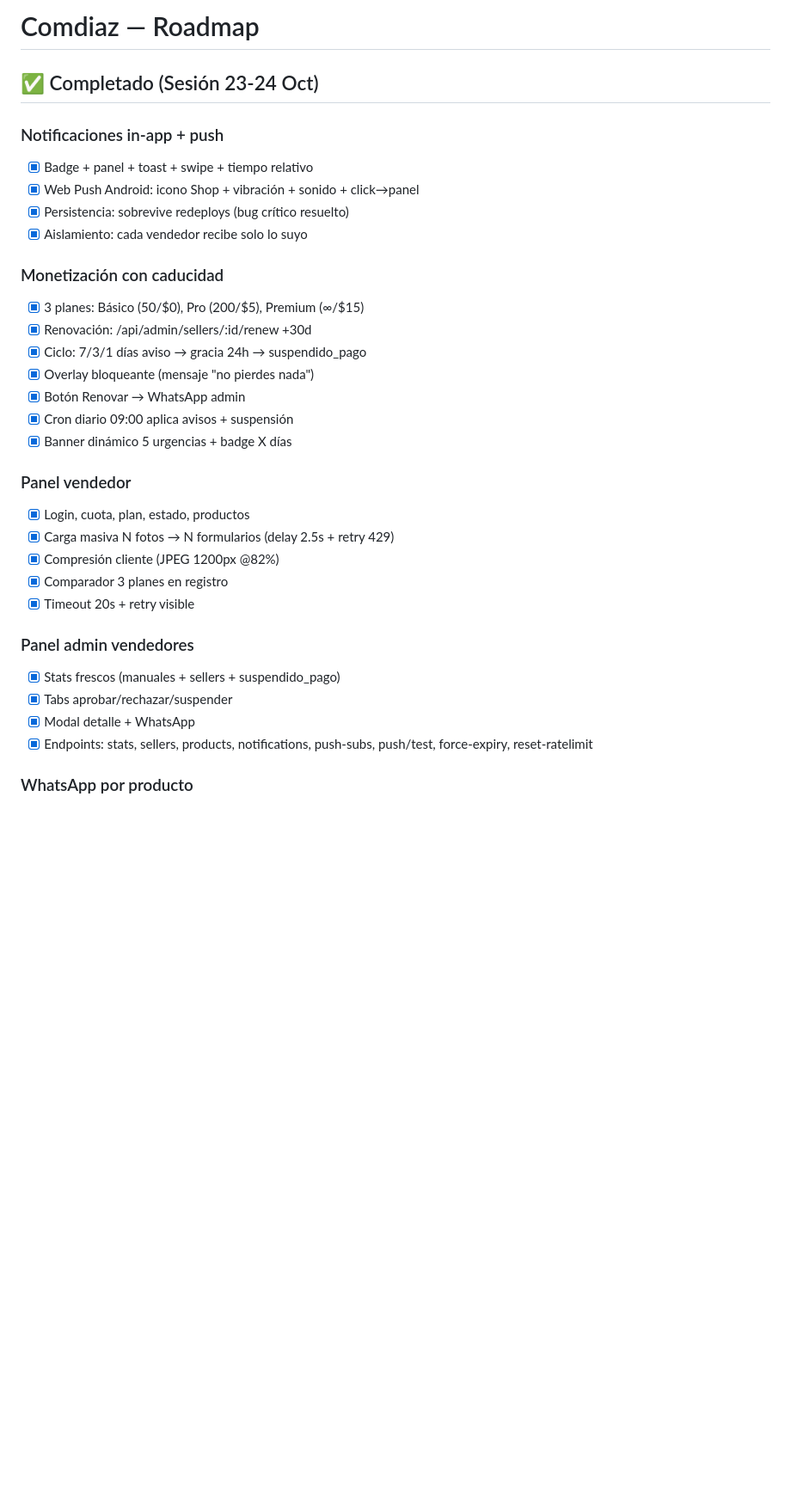
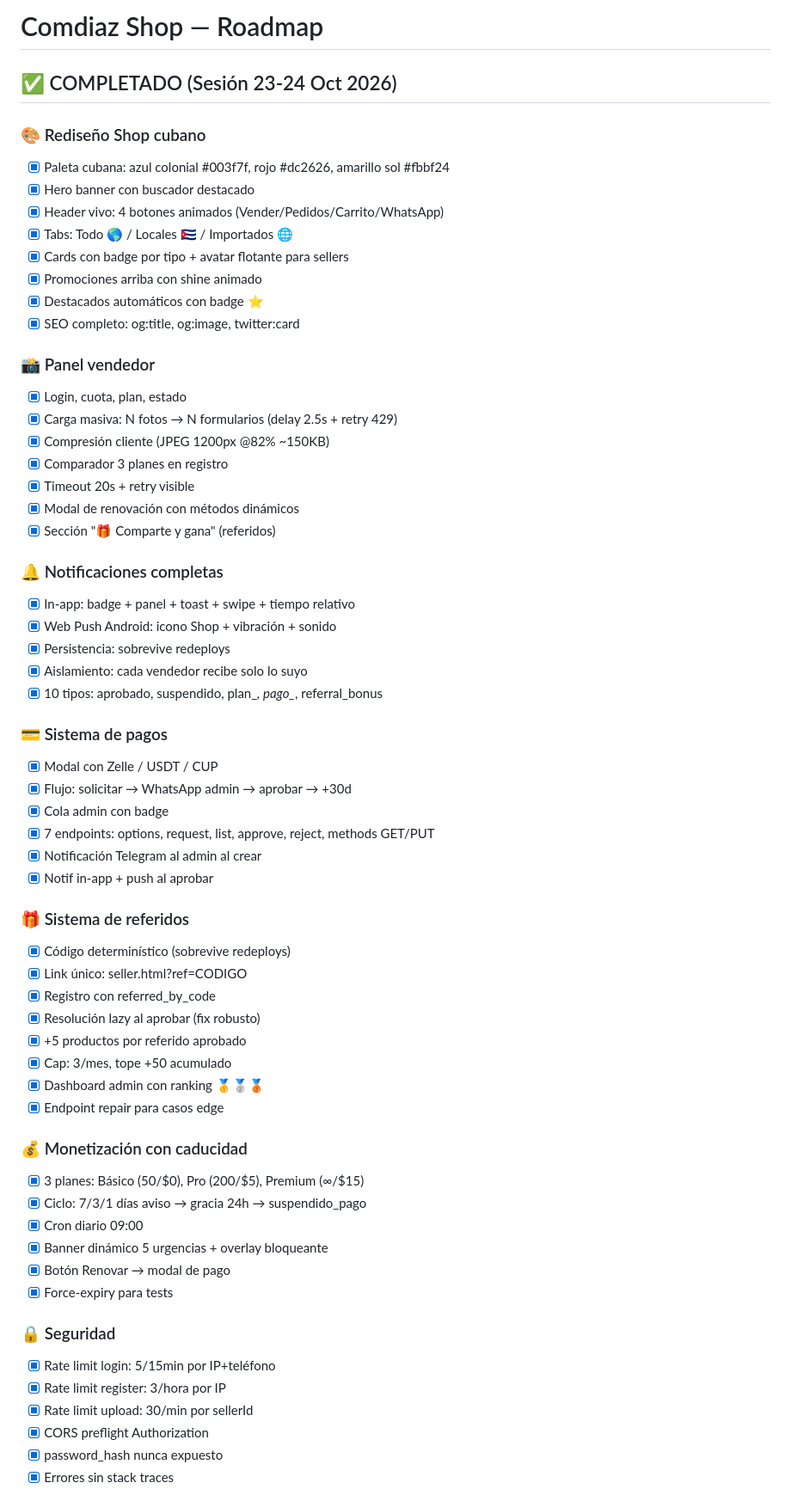
Before and after one commit to osbeyhappy24-blip/com-diaz-web, a Markdown page: ROADMAP.md, the part around one of its changes. Shown at 86% size. Rendered like a GitHub page; blank space fills up the shorter version.

```diff
--- a/ROADMAP.md
+++ b/ROADMAP.md
@@ -1,34 +1,64 @@
-# Comdiaz — Roadmap
+# Comdiaz Shop — Roadmap
 
-## ✅ Completado (Sesión 23-24 Oct)
+## ✅ COMPLETADO (Sesión 23-24 Oct 2026)
 
-### Notificaciones in-app + push
-- [x] Badge + panel + toast + swipe + tiempo relativo
-- [x] Web Push Android: icono Shop + vibración + sonido + click→panel
-- [x] Persistencia: sobrevive redeploys (bug crítico resuelto)
-- [x] Aislamiento: cada vendedor recibe solo lo suyo
+### 🎨 Rediseño Shop cubano
+- [x] Paleta cubana: azul colonial #003f7f, rojo #dc2626, amarillo sol #fbbf24
+- [x] Hero banner con buscador destacado
+- [x] Header vivo: 4 botones animados (Vender/Pedidos/Carrito/WhatsApp)
+- [x] Tabs: Todo 🌎 / Locales 🇨🇺 / Importados 🌐
+- [x] Cards con badge por tipo + avatar flotante para sellers
+- [x] Promociones arriba con shine animado
+- [x] Destacados automáticos con badge ⭐
+- [x] SEO completo: og:title, og:image, twitter:card
 
-### Monetización con caducidad
-- [x] 3 planes: Básico (50/$0), Pro (200/$5), Premium (∞/$15)
-- [x] Renovación: /api/admin/sellers/:id/renew +30d
-- [x] Ciclo: 7/3/1 días aviso → gracia 24h → suspendido_pago
-- [x] Overlay bloqueante (mensaje "no pierdes nada")
-- [x] Botón Renovar → WhatsApp admin
-- [x] Cron diario 09:00 aplica avisos + suspensión
-- [x] Banner dinámico 5 urgencias + badge X días
-
-### Panel vendedor
-- [x] Login, cuota, plan, estado, productos
-- [x] Carga masiva N fotos → N formularios (delay 2.5s + retry 429)
-- [x] Compresión cliente (JPEG 1200px @82%)
+### 📸 Panel vendedor
+- [x] Login, cuota, plan, estado
+- [x] Carga masiva: N fotos → N formularios (delay 2.5s + retry 429)
+- [x] Compresión cliente (JPEG 1200px @82% ~150KB)
 - [x] Comparador 3 planes en registro
 - [x] Timeout 20s + retry visible
+- [x] Modal de renovación con métodos dinámicos
+- [x] Sección "🎁 Comparte y gana" (referidos)
 
-### Panel admin vendedores
-- [x] Stats frescos (manuales + sellers + suspendido_pago)
-- [x] Tabs aprobar/rechazar/suspender
-- [x] Modal detalle + WhatsApp
-- [x] Endpoints: stats, sellers, products, notifications,
-  push-subs, push/test, force-expiry, reset-ratelimit
+### 🔔 Notificaciones completas
+- [x] In-app: badge + panel + toast + swipe + tiempo relativo
+- [x] Web Push Android: icono Shop + vibración + sonido
+- [x] Persistencia: sobrevive redeploys
+- [x] Aislamiento: cada vendedor recibe solo lo suyo
+- [x] 10 tipos: aprobado, suspendido, plan_*, pago_*, referral_bonus
 
-### WhatsApp por producto
+### 💳 Sistema de pagos
+- [x] Modal con Zelle / USDT / CUP
+- [x] Flujo: solicitar → WhatsApp admin → aprobar → +30d
+- [x] Cola admin con badge
+- [x] 7 endpoints: options, request, list, approve, reject, methods GET/PUT
+- [x] Notificación Telegram al admin al crear
+- [x] Notif in-app + push al aprobar
+
+### 🎁 Sistema de referidos
+- [x] Código determinístico (sobrevive redeploys)
+- [x] Link único: seller.html?ref=CODIGO
+- [x] Registro con referred_by_code
+- [x] Resolución lazy al aprobar (fix robusto)
+- [x] +5 productos por referido aprobado
+- [x] Cap: 3/mes, tope +50 acumulado
+- [x] Dashboard admin con ranking 🥇🥈🥉
+- [x] Endpoint repair para casos edge
+
+### 💰 Monetización con caducidad
+- [x] 3 planes: Básico (50/$0), Pro (200/$5), Premium (∞/$15)
+- [x] Ciclo: 7/3/1 días aviso → gracia 24h → suspendido_pago
+- [x] Cron diario 09:00
+- [x] Banner dinámico 5 urgencias + overlay bloqueante
+- [x] Botón Renovar → modal de pago
+- [x] Force-expiry para tests
+
+### 🔒 Seguridad
+- [x] Rate limit login: 5/15min por IP+teléfono
+- [x] Rate limit register: 3/hora por IP
+- [x] Rate limit upload: 30/min por sellerId
+- [x] CORS preflight Authorization
+- [x] password_hash nunca expuesto
+- [x] Errores sin stack traces
+
```
Also changed, not shown: other parts of ROADMAP.md (+192 -302 lines).
